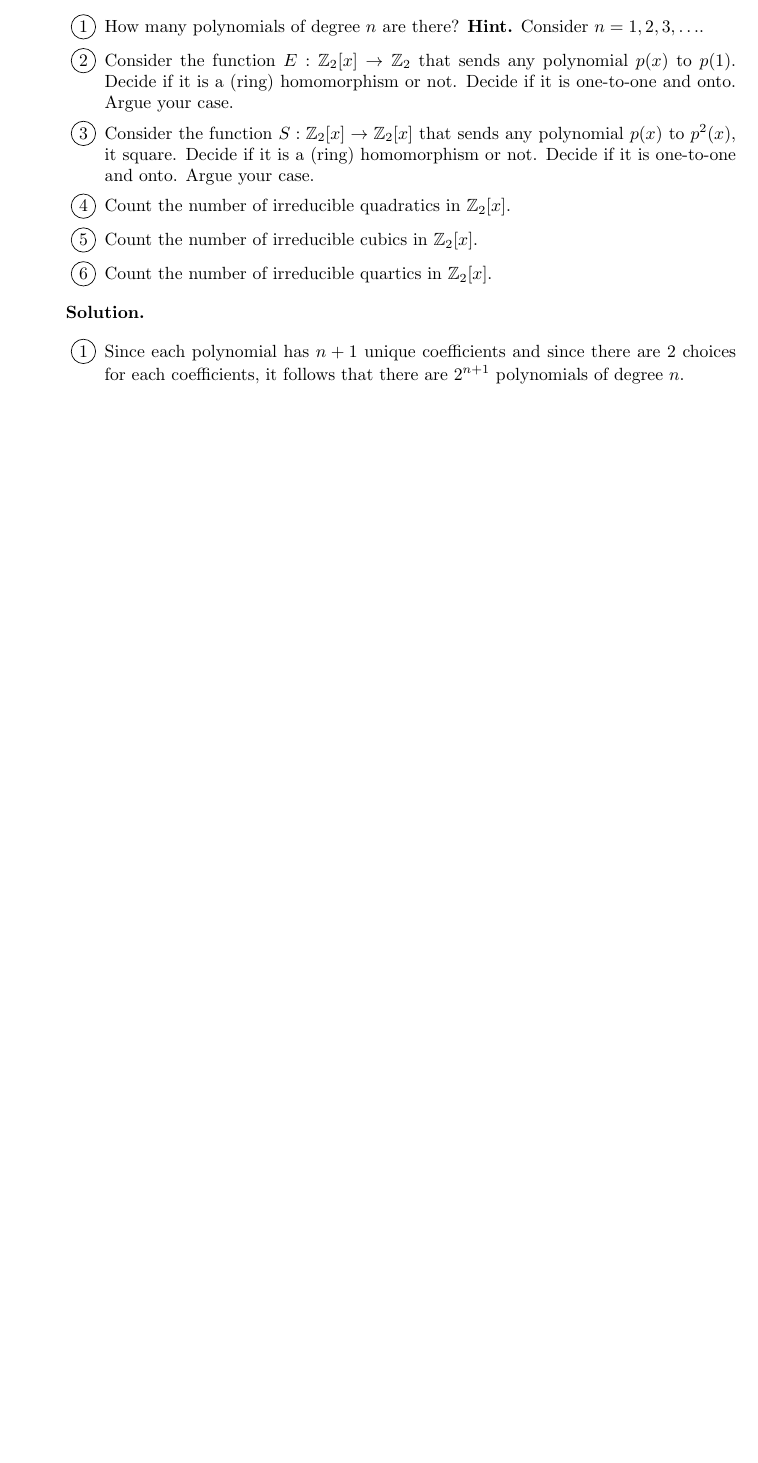
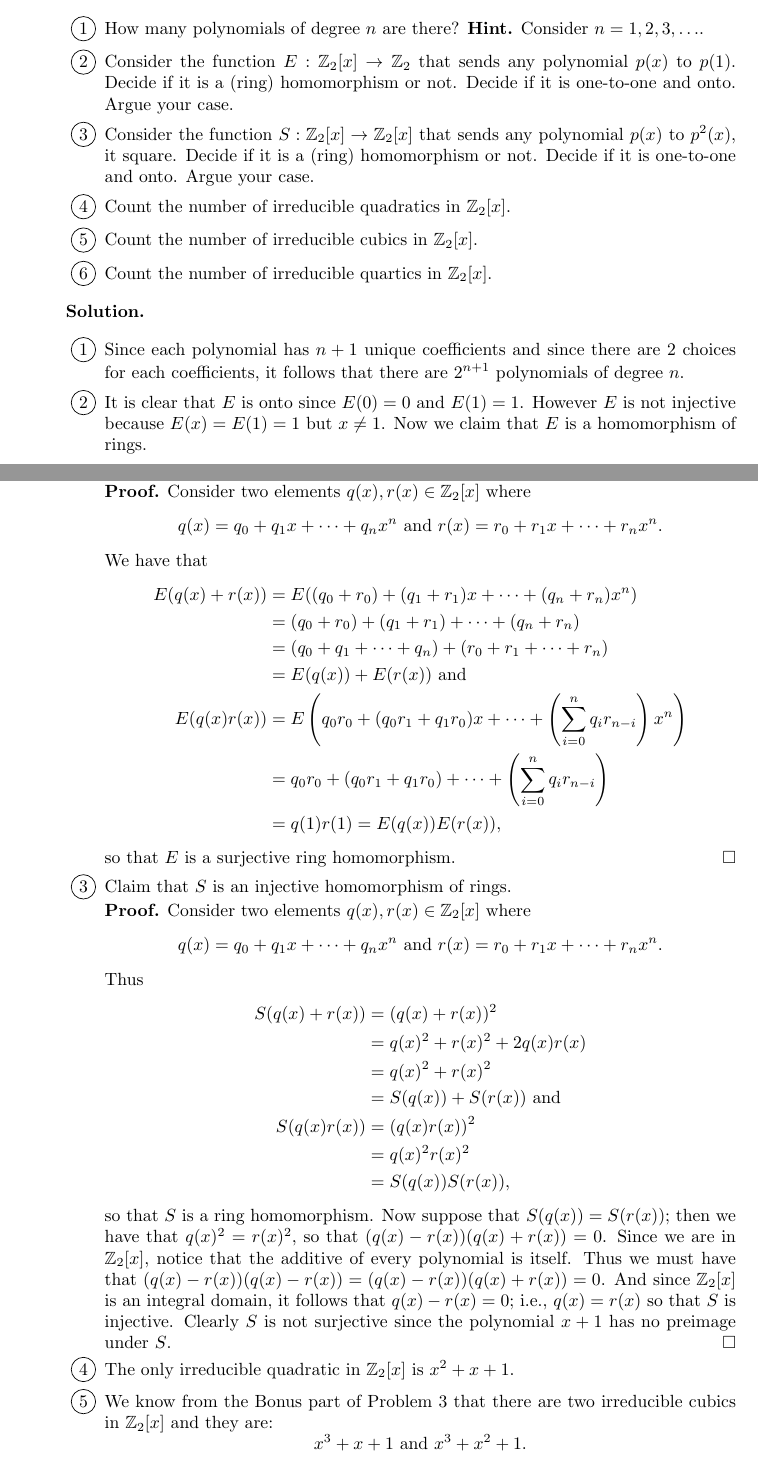
Before and after one commit to okonoboh/homework, a LaTeX problem sheet (spring_2015/csulb/math_444/hw10/main.tex): part of page 4 of 4 before the commit and two parts of pages 4 and 5 of 6 after it, the two joined at a grey line, cut so that both start at the same text, the shorter picture padded with empty space. Compiled offline with pdfLaTeX.

Commit message:
hw10 math444 done

```diff
--- a/spring_2015/csulb/math_444/hw10/main.tex
+++ b/spring_2015/csulb/math_444/hw10/main.tex
@@ -353,3 +353,54 @@
          \item Since each polynomial has $n + 1$ unique coefficients and since
                there are 2 choices for each coefficients, it follows that there
                are $2^{n+1}$ polynomials of degree $n$.
+         \item It is clear that $E$ is onto since $E(0) = 0$ and $E(1) = 1$.
+               However $E$ is not injective because $E(x) = E(1) = 1$ but
+               $x \neq 1$. Now we claim that $E$ is a homomorphism of rings.
+
+               \textbf{Proof.} Consider two elements $q(x), r(x) \in \Z_2[x]$
+               where
+               $$q(x) = q_0 + q_1x + \cdots + q_nx^n \text{ and }
+                 r(x) = r_0 + r_1x + \cdots + r_nx^n.$$
+               We have that
+               \begin{align*}
+                  E(q(x) + r(x)) &= E((q_0+r_0) + (q_1+r_1)x + \cdots +
+                     (q_n+r_n)x^n) \\
+                     &= (q_0+r_0) + (q_1+r_1) + \cdots + (q_n+r_n) \\
+                     &= (q_0 + q_1 + \cdots + q_n)+(r_0 + r_1 + \cdots + r_n) \\
+                     &= E(q(x)) + E(r(x)) \text{ and } \\
+                  E(q(x)r(x)) &= E\left(q_0r_0 + (q_0r_1+q_1r_0)x + \cdots +
+                     \left(\sum_{i=0}^nq_ir_{n-i}\right)x^n\right) \\
+                     &= q_0r_0 + (q_0r_1+q_1r_0) + \cdots +
+                     \left(\sum_{i=0}^nq_ir_{n-i}\right) \\
+                     &= q(1)r(1) = E(q(x))E(r(x)),
+               \end{align*}
+               so that $E$ is a surjective ring homomorphism. \qed
+         \item Claim that $S$ is an injective homomorphism of rings.
+
+               \textbf{Proof.} Consider two elements $q(x), r(x) \in \Z_2[x]$
+               where
+               $$q(x) = q_0 + q_1x + \cdots + q_nx^n \text{ and }
+                 r(x) = r_0 + r_1x + \cdots + r_nx^n.$$
+               Thus
+               \begin{align*}
+                  S(q(x) + r(x)) &= (q(x) + r(x))^2  \\
+                     &= q(x)^2 + r(x)^2 + 2q(x)r(x) \\
+                     &= q(x)^2 + r(x)^2 \\
+                     &= S(q(x)) + S(r(x)) \text{ and } \\
+                  S(q(x)r(x)) &= (q(x)r(x))^2 \\
+                     &= q(x)^2r(x)^2 \\
+                     &= S(q(x))S(r(x)),
+               \end{align*}
+               so that $S$ is a ring homomorphism. Now suppose that
+               $S(q(x)) = S(r(x))$; then we have that $q(x)^2 = r(x)^2$, so
+               that $(q(x) - r(x))(q(x) + r(x)) = 0$. Since we are in $\Z_2[x]$,
+               notice that the additive of every polynomial is itself. Thus we
+               must have that $(q(x) - r(x))(q(x) - r(x)) = (q(x) - r(x))(q(x)
+               + r(x)) = 0$. And since $\Z_2[x]$ is an integral domain, it
+               follows that $q(x) - r(x) = 0$; i.e., $q(x) = r(x)$ so that $S$
+               is injective. Clearly $S$ is not surjective since the polynomial
+               $x + 1$ has no preimage under $S$. \qed
+         \item The only irreducible quadratic in $\Z_2[x]$ is $x^2 + x + 1$.
+         \item We know from the Bonus part of Problem 3 that there are two
+               irreducible cubics in $\Z_2[x]$ and they are:
+               $$x^3 + x + 1 \text{ and } x^3 + x^2 + 1.$$
```
Also changed, not shown: spring_2015/csulb/math_444/hw10/main.pdf, spring_2015/csulb/math_444/hw10/main.tex (3 more changed lines).
